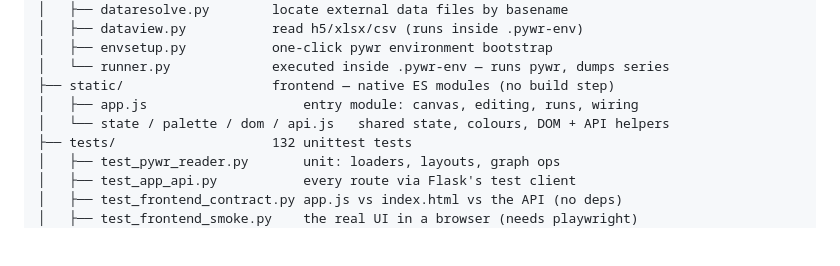
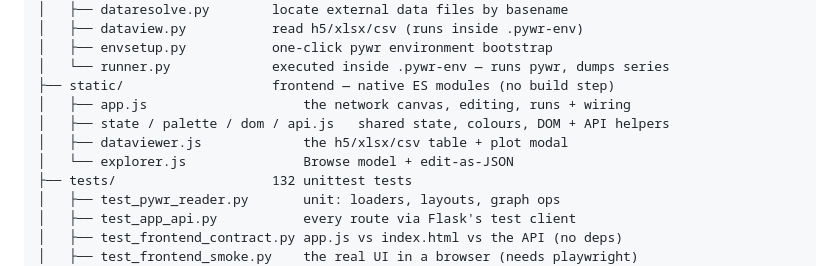
Before and after one commit to ShaliniBalaram/PYWR_reader, a Markdown page: README.md, the part around the change. GitHub-like rendering; blank space fills up the shorter version.

Commit message:
docs: reflect the final frontend module layout

```diff
--- a/README.md
+++ b/README.md
@@ -304,8 +304,10 @@ PYWR_reader/
 │   ├── envsetup.py           one-click pywr environment bootstrap
 │   └── runner.py             executed inside .pywr-env — runs pywr, dumps series
 ├── static/                   frontend — native ES modules (no build step)
-│   ├── app.js                    entry module: canvas, editing, runs, wiring
-│   └── state / palette / dom / api.js   shared state, colours, DOM + API helpers
+│   ├── app.js                    the network canvas, editing, runs + wiring
+│   ├── state / palette / dom / api.js   shared state, colours, DOM + API helpers
+│   ├── dataviewer.js             the h5/xlsx/csv table + plot modal
+│   └── explorer.js               Browse model + edit-as-JSON
 ├── tests/                    132 unittest tests
 │   ├── test_pywr_reader.py       unit: loaders, layouts, graph ops
 │   ├── test_app_api.py           every route via Flask's test client
```
